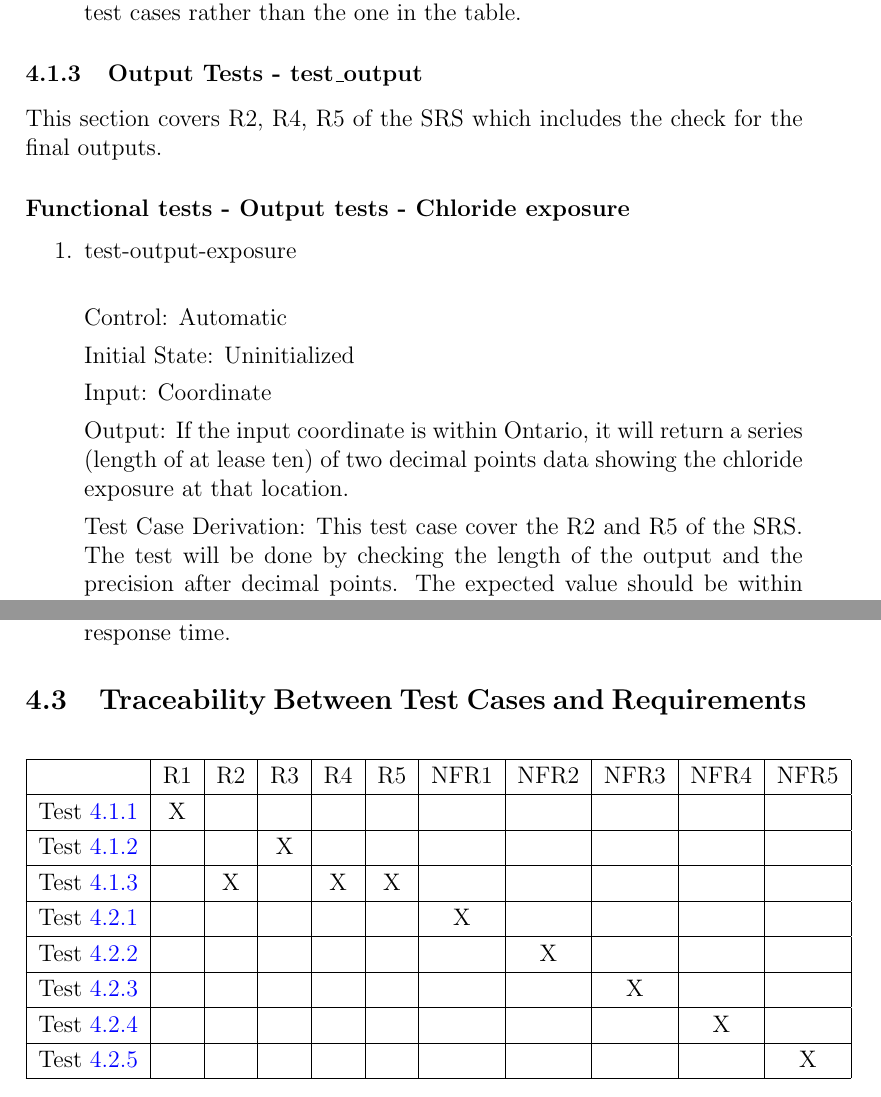
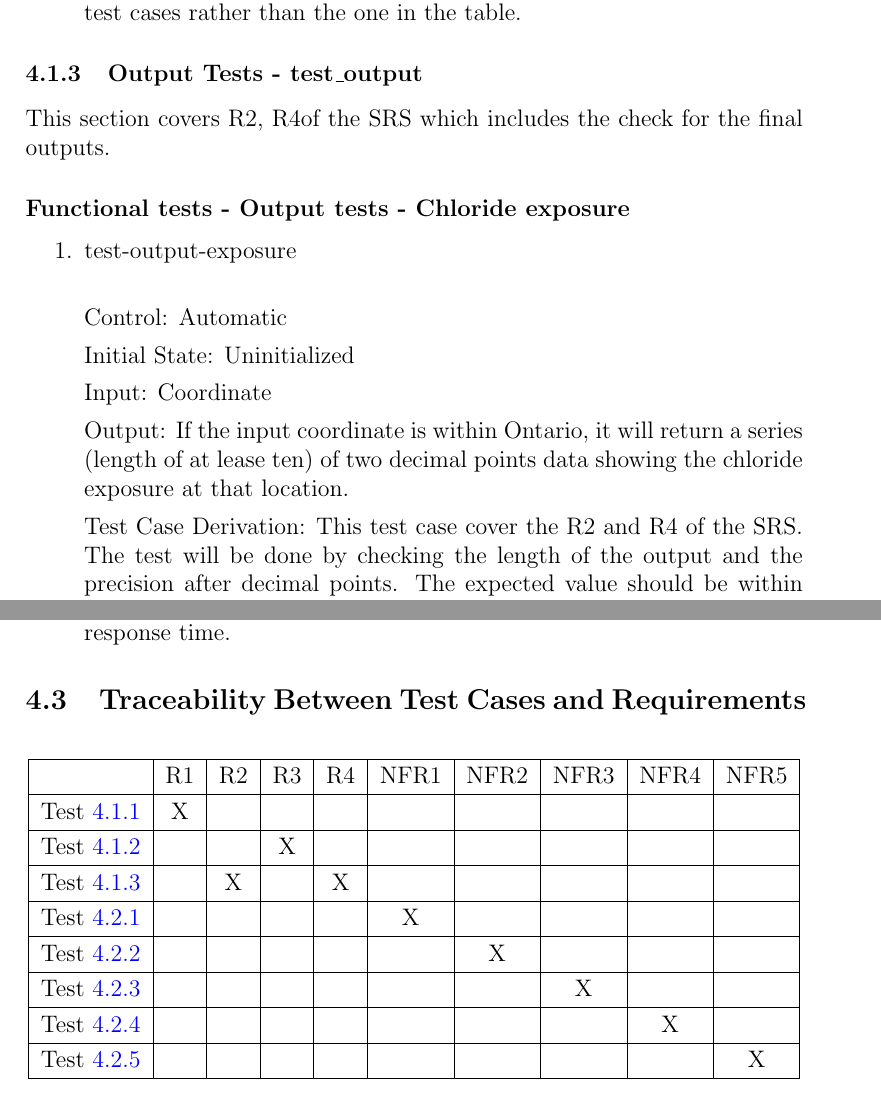
Before and after one commit to CynthiaLiu0805/BridgeChlorideExposurePredictor, a LaTeX document (docs/VnVPlan/VnVPlan.tex): two parts of pages 13 and 16 of 20, joined at a grey line, cut so that both start at the same text. Compiled offline with pdfLaTeX.

Commit message:
update according to change in SRS

```diff
--- a/docs/VnVPlan/VnVPlan.tex
+++ b/docs/VnVPlan/VnVPlan.tex
@@ -492,7 +493,7 @@ How test will be performed: The automatic test will be performed by R. There wil
 
 
 \subsubsection{Output Tests - test\_output}\label{t_output}
-This section covers R2, R4, R5 of the SRS which includes the check for the final outputs.
+This section covers R2, R4of the SRS which includes the check for the final outputs.
 
 % \wss{It would be nice to have a blurb here to explain why the subsections below
 %   cover the requirements.  References to the SRS would be good here.  If a section
@@ -513,7 +514,7 @@ Input: Coordinate
 
 Output: If the input coordinate is within Ontario, it will return a series (length of at lease ten) of two decimal points data showing the chloride exposure at that location.
 
-Test Case Derivation: This test case cover the R2 and R5 of the SRS. The test will be done by checking the length of the output and the precision after decimal points. The expected value should be within the data constraints in the 4.4.7 section of \href{https://github.com/CynthiaLiu0805/BridgeCorrosion/blob/main/docs/SRS/SRS.pdf}{SRS}.
+Test Case Derivation: This test case cover the R2 and R4 of the SRS. The test will be done by checking the length of the output and the precision after decimal points. The expected value should be within the data constraints in the 4.4.7 section of \href{https://github.com/CynthiaLiu0805/BridgeCorrosion/blob/main/docs/SRS/SRS.pdf}{SRS}.
 
 %  \wss{Justify the expected value given in the Output field}
 
@@ -644,16 +645,16 @@ How test will be performed: Record the response time for the software when given
 \centering
 \begin{tabular}{|c|c|c|c|c|c|c|c|c|c|c|}
 \hline
-	& R1 & R2 & R3 & R4 & R5 & NFR1 & NFR2 & NFR3 & NFR4 & NFR5 \\
+	& R1 & R2 & R3  & R4 & NFR1 & NFR2 & NFR3 & NFR4 & NFR5 \\
 \hline
-Test \ref{t_input}        & X & & & & & & & & & \\ \hline
-Test \ref{t_calculation}        & & & X & & & & & & & \\ \hline
-Test \ref{t_output}        & & X & & X & X & & & & & \\ \hline
-Test \ref{t_reliability}        & & & & & & X & & & & \\ \hline
-Test \ref{t_usability}        & & & & & & & X & & & \\ \hline
-Test \ref{t_maintainability}        & & & & & & & & X & & \\ \hline
-Test \ref{t_portability}        & & & & & & & & & X & \\ \hline
-Test \ref{t_scalability}        & & & & & & & & & & X \\ \hline
+Test \ref{t_input}        & X & & & & & & & & \\ \hline
+Test \ref{t_calculation}        & & & X & & & & & & \\ \hline
+Test \ref{t_output}        & & X & & X & & & & & \\ \hline
+Test \ref{t_reliability}        & & & & & X & & & & \\ \hline
+Test \ref{t_usability}        & & & & & & X & & & \\ \hline
+Test \ref{t_maintainability}        & & & & & & & X & & \\ \hline
+Test \ref{t_portability}        & & & & & & & & X & \\ \hline
+Test \ref{t_scalability}        & & & & & & & & & X \\ \hline
 \end{tabular}
 \caption{Traceability Between Test Cases and Requirements}
 \label{Table:test_requirements}
```
Also changed, not shown: docs/VnVPlan/VnVPlan.pdf, docs/VnVPlan/VnVPlan.tex (5 more changed lines).
